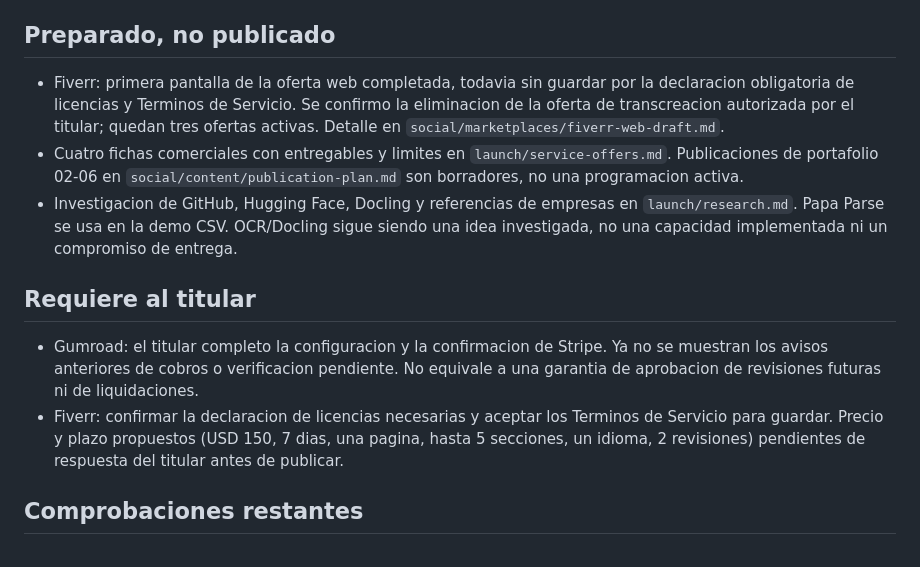
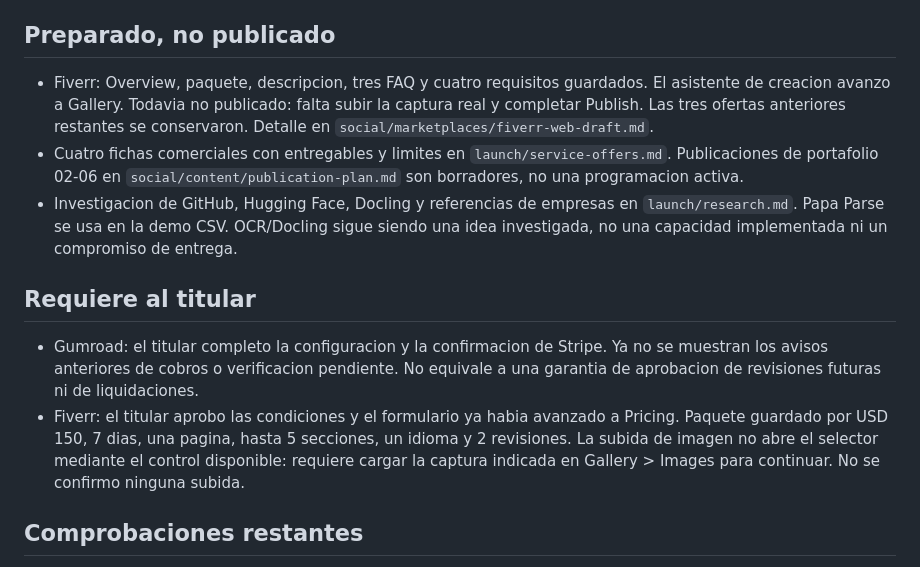
Before and after one commit to JosueST-B/nexo-digital-partners, a Markdown page: launch/STATUS.md, the part around one of its changes. Drawn GitHub-style.

```diff
--- a/launch/STATUS.md
+++ b/launch/STATUS.md
@@ -18,14 +18,14 @@ Actualizado: 2026-09-14. El objetivo general sigue abierto; no se declara consol
 
 ## Preparado, no publicado
 
-- Fiverr: primera pantalla de la oferta web completada, todavia sin guardar por la declaracion obligatoria de licencias y Terminos de Servicio. Se confirmo la eliminacion de la oferta de transcreacion autorizada por el titular; quedan tres ofertas activas. Detalle en `social/marketplaces/fiverr-web-draft.md`.
+- Fiverr: Overview, paquete, descripcion, tres FAQ y cuatro requisitos guardados. El asistente de creacion avanzo a Gallery. Todavia no publicado: falta subir la captura real y completar Publish. Las tres ofertas anteriores restantes se conservaron. Detalle en `social/marketplaces/fiverr-web-draft.md`.
 - Cuatro fichas comerciales con entregables y limites en `launch/service-offers.md`. Publicaciones de portafolio 02-06 en `social/content/publication-plan.md` son borradores, no una programacion activa.
 - Investigacion de GitHub, Hugging Face, Docling y referencias de empresas en `launch/research.md`. Papa Parse se usa en la demo CSV. OCR/Docling sigue siendo una idea investigada, no una capacidad implementada ni un compromiso de entrega.
 
 ## Requiere al titular
 
 - Gumroad: el titular completo la configuracion y la confirmacion de Stripe. Ya no se muestran los avisos anteriores de cobros o verificacion pendiente. No equivale a una garantia de aprobacion de revisiones futuras ni de liquidaciones.
-- Fiverr: confirmar la declaracion de licencias necesarias y aceptar los Terminos de Servicio para guardar. Precio y plazo propuestos (USD 150, 7 dias, una pagina, hasta 5 secciones, un idioma, 2 revisiones) pendientes de respuesta del titular antes de publicar.
+- Fiverr: el titular aprobo las condiciones y el formulario ya habia avanzado a Pricing. Paquete guardado por USD 150, 7 dias, una pagina, hasta 5 secciones, un idioma y 2 revisiones. La subida de imagen no abre el selector mediante el control disponible: requiere cargar la captura indicada en Gallery > Images para continuar. No se confirmo ninguna subida.
 
 ## Comprobaciones restantes
 
```
Also changed, not shown: other parts of launch/STATUS.md (+1 -1 lines), social/marketplaces/fiverr-web-draft.md (+8 -2 lines).
